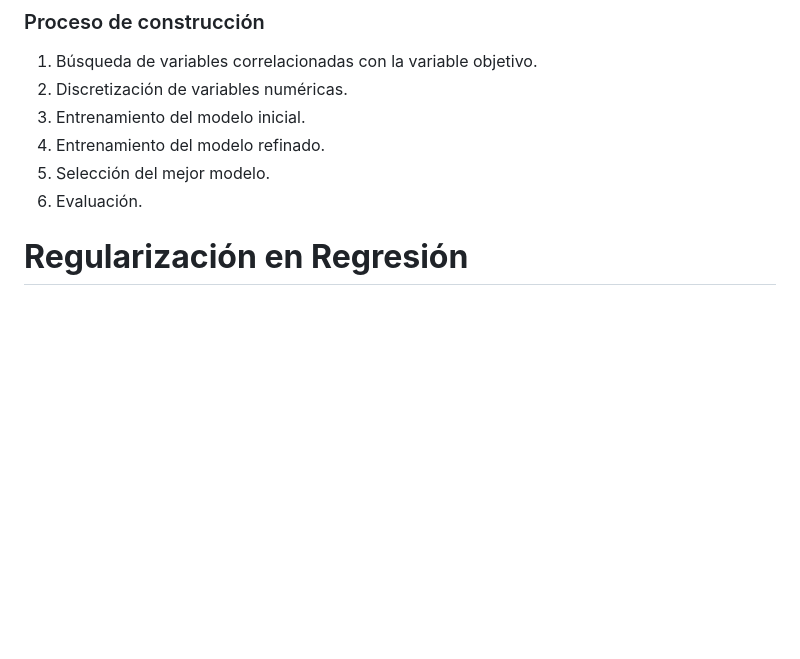
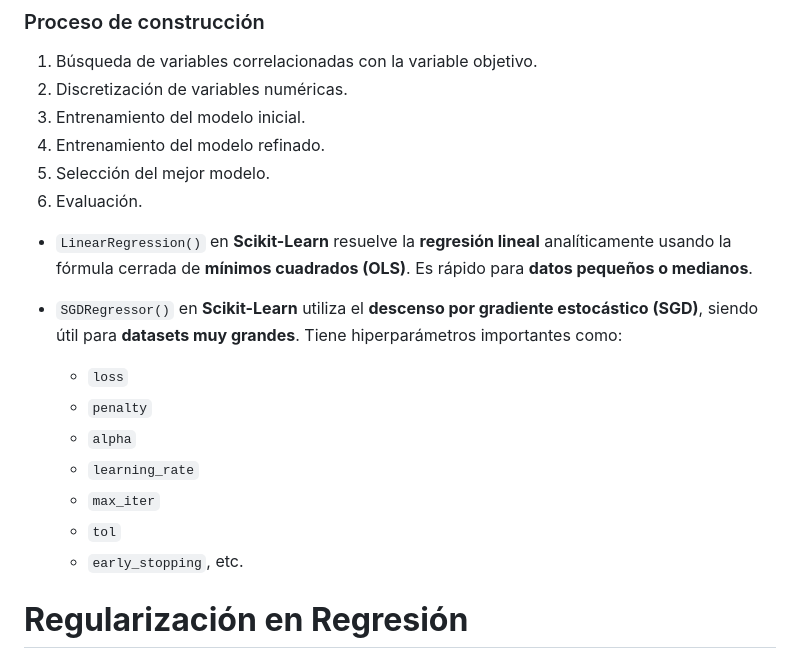
Before and after one commit to Paez11/AI_BigData, a Markdown page: SAA/Temas/Resumen_regresion.md, the part around the change. GitHub-like rendering; blank space fills up the shorter version.

```diff
--- a/SAA/Temas/Resumen_regresion.md
+++ b/SAA/Temas/Resumen_regresion.md
@@ -64,6 +64,18 @@ Donde los coeficientes \( \beta_k \) indican la relación entre las variables pr
 4. Entrenamiento del modelo refinado.
 5. Selección del mejor modelo.
 6. Evaluación.
+
+- `LinearRegression()` en **Scikit-Learn** resuelve la **regresión lineal** analíticamente usando la fórmula cerrada de **mínimos cuadrados (OLS)**. Es rápido para **datos pequeños o medianos**.
+
+- `SGDRegressor()` en **Scikit-Learn** utiliza el **descenso por gradiente estocástico (SGD)**, siendo útil para **datasets muy grandes**. Tiene hiperparámetros importantes como:
+  - `loss`
+  - `penalty`
+  - `alpha`
+  - `learning_rate`
+  - `max_iter`
+  - `tol`
+  - `early_stopping`, etc.
+
 
 # **Regularización en Regresión**
 
```
